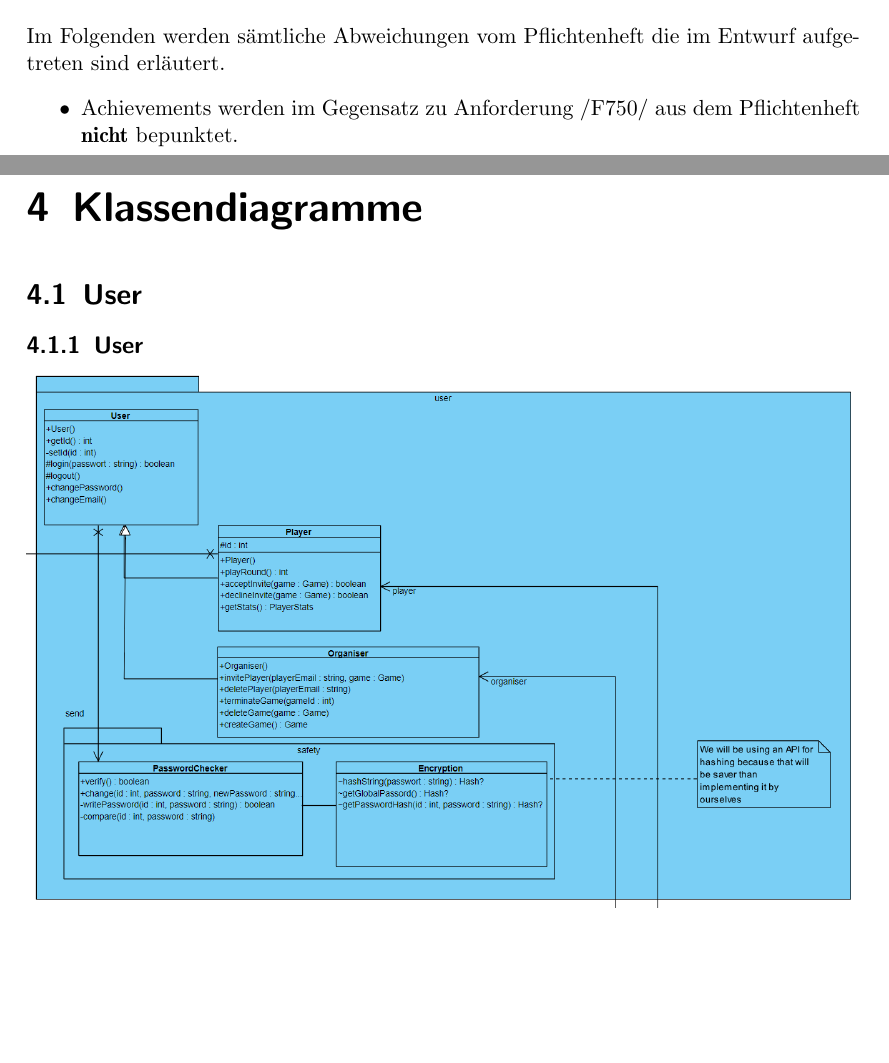
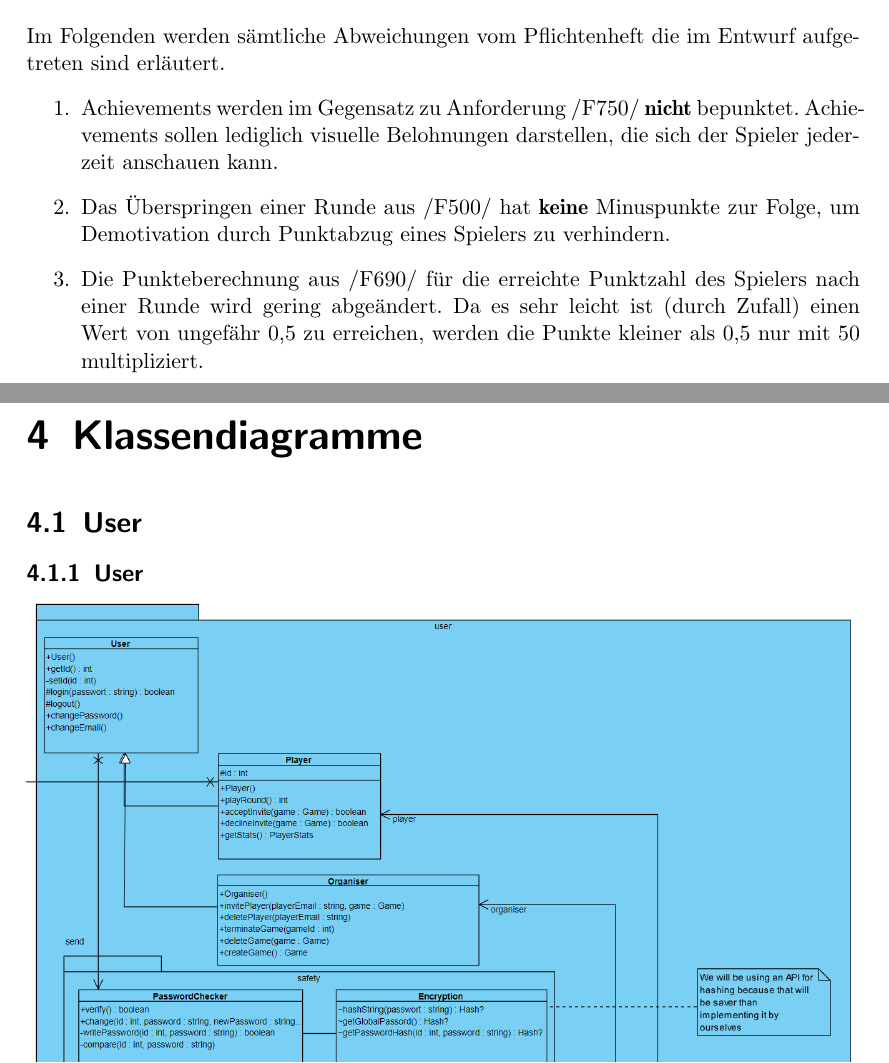
Before and after one commit to bendixsonnenberg/CS-Select-Allg, a LaTeX document (entwurf/entwurf.tex): two parts of pages 7 and 8 of 65, joined at a grey line, cut so that both start at the same text, the shorter picture padded with empty space. Compiled offline with pdfLaTeX.

Commit message:
änderungen pflichtenheft gamification

```diff
--- a/entwurf/entwurf.tex
+++ b/entwurf/entwurf.tex
@@ -37,9 +37,11 @@
 
 	\chapter{Änderungen zum Pflichtenheft}
 	Im Folgenden werden sämtliche Abweichungen vom Pflichtenheft die im Entwurf aufgetreten sind erläutert.
-	\begin{itemize}
-		\item Achievements werden im Gegensatz zu Anforderung /F750/ aus dem Pflichtenheft \textbf{nicht} bepunktet.
-	\end{itemize}
+	\begin{enumerate}
+		\item Achievements werden im Gegensatz zu Anforderung /F750/ \textbf{nicht} bepunktet. Achievements sollen lediglich visuelle Belohnungen darstellen, die sich der Spieler jederzeit anschauen kann.
+        \item Das Überspringen einer Runde aus /F500/ hat \textbf{keine} Minuspunkte zur Folge, um Demotivation durch Punktabzug eines Spielers zu verhindern.
+        \item Die Punkteberechnung aus /F690/ für die erreichte Punktzahl des Spielers nach einer Runde wird gering abgeändert. Da es sehr leicht ist (durch Zufall) einen Wert von ungefähr 0,5 zu erreichen, werden die Punkte kleiner als 0,5 nur mit 50 multipliziert.
+    \end{enumerate}
 
 	\chapter{Klassendiagramme}
 
```
